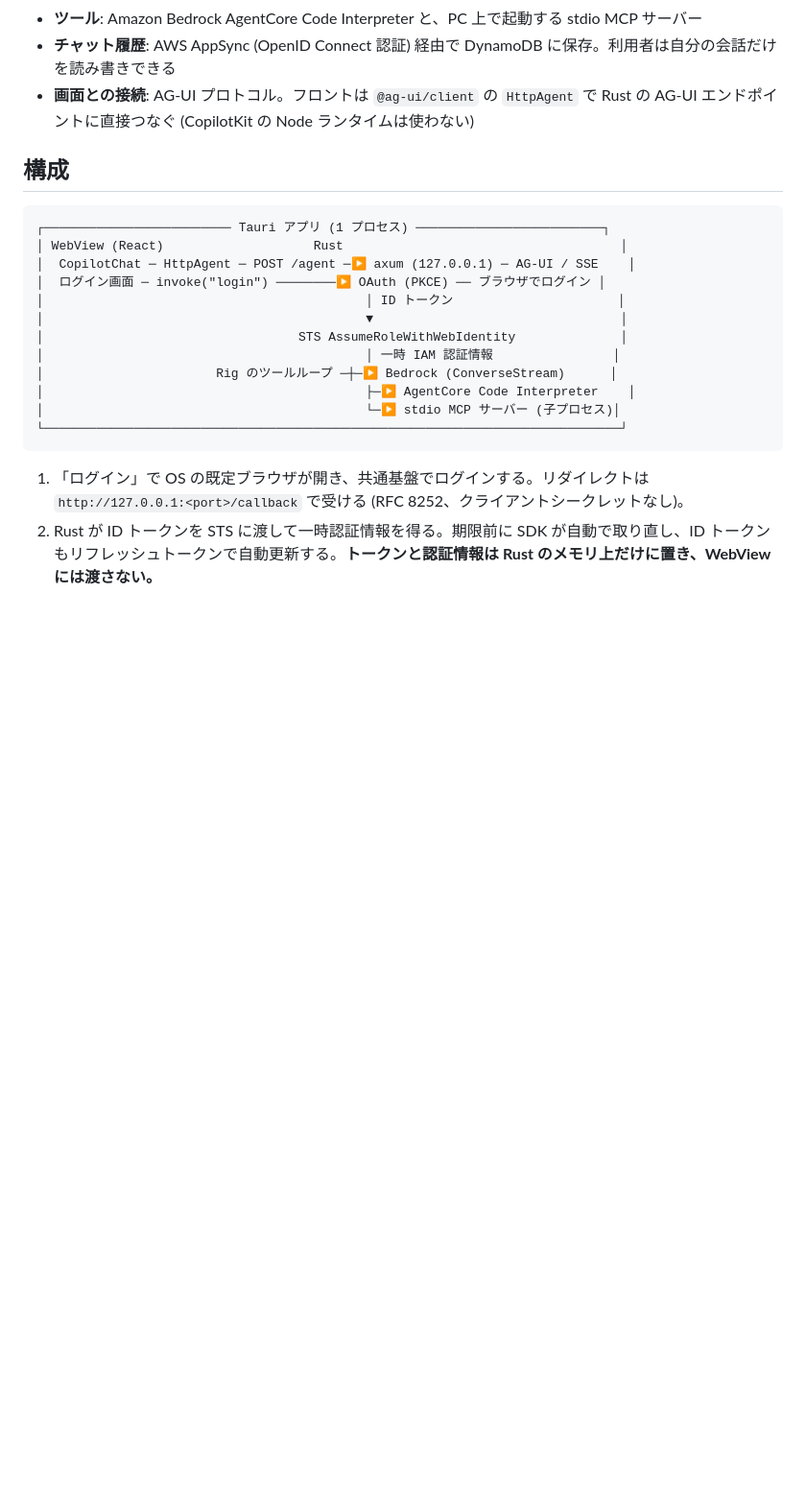
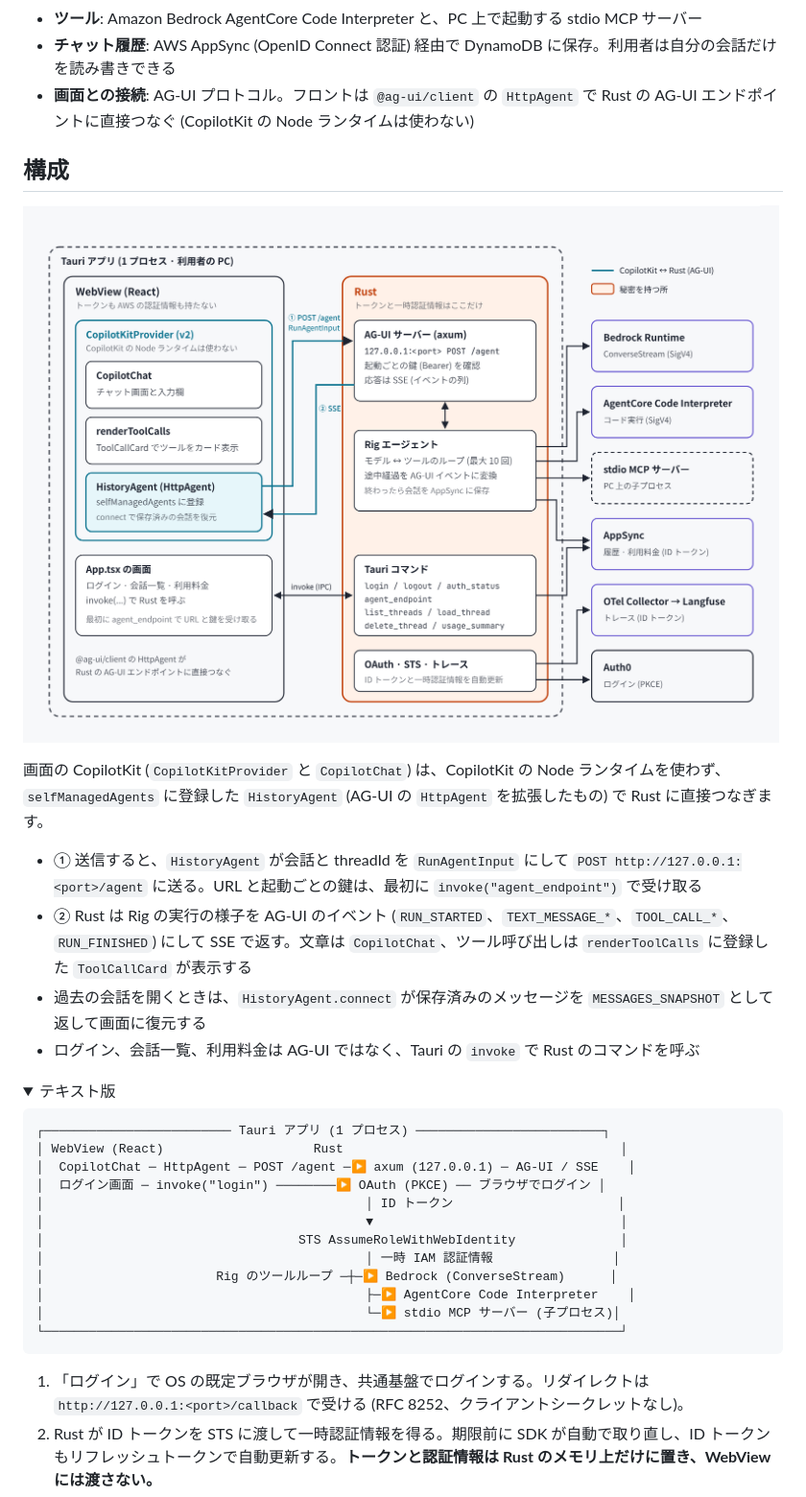
Before and after one commit to T-T0821/agui-rig, a Markdown page: README.md, the part around one of its changes. Shown at 96% size. GitHub-like rendering; pictures changed too: docs/images/app-architecture.png (added); folded sections open; blank space fills up the shorter version.

Commit message:
Add an app diagram showing how CopilotKit connects to Rust over AG-UI
Co-Authored-By: Claude Opus 5.5 <noreply@anthropic.com>
Claude-Session: https://claude.ai/code/session_01EqFxG2i4ywsXNMDaCpWZVP

````diff
--- a/README.md
+++ b/README.md
@@ -9,6 +9,19 @@ React + CopilotKit のチャット UI を Tauri 2 のデスクトップアプリ
 - **画面との接続**: AG-UI プロトコル。フロントは `@ag-ui/client` の `HttpAgent` で Rust の AG-UI エンドポイントに直接つなぐ (CopilotKit の Node ランタイムは使わない)
 
 ## 構成
+
+![アプリの中の構成図 (CopilotKit と Rust のつなぎ)](docs/images/app-architecture.png)
+
+画面の CopilotKit (`CopilotKitProvider` と `CopilotChat`) は、CopilotKit の Node ランタイムを使わず、
+`selfManagedAgents` に登録した `HistoryAgent` (AG-UI の `HttpAgent` を拡張したもの) で Rust に直接つなぎます。
+
+- ① 送信すると、`HistoryAgent` が会話と threadId を `RunAgentInput` にして `POST http://127.0.0.1:<port>/agent` に送る。URL と起動ごとの鍵は、最初に `invoke("agent_endpoint")` で受け取る
+- ② Rust は Rig の実行の様子を AG-UI のイベント (`RUN_STARTED`、`TEXT_MESSAGE_*`、`TOOL_CALL_*`、`RUN_FINISHED`) にして SSE で返す。文章は `CopilotChat`、ツール呼び出しは `renderToolCalls` に登録した `ToolCallCard` が表示する
+- 過去の会話を開くときは、`HistoryAgent.connect` が保存済みのメッセージを `MESSAGES_SNAPSHOT` として返して画面に復元する
+- ログイン、会話一覧、利用料金は AG-UI ではなく、Tauri の `invoke` で Rust のコマンドを呼ぶ
+
+<details>
+<summary>テキスト版</summary>
 
 ```
 ┌───────────────────────── Tauri アプリ (1 プロセス) ─────────────────────────┐
````
Also changed, not shown: other parts of README.md (+2 -0 lines).
